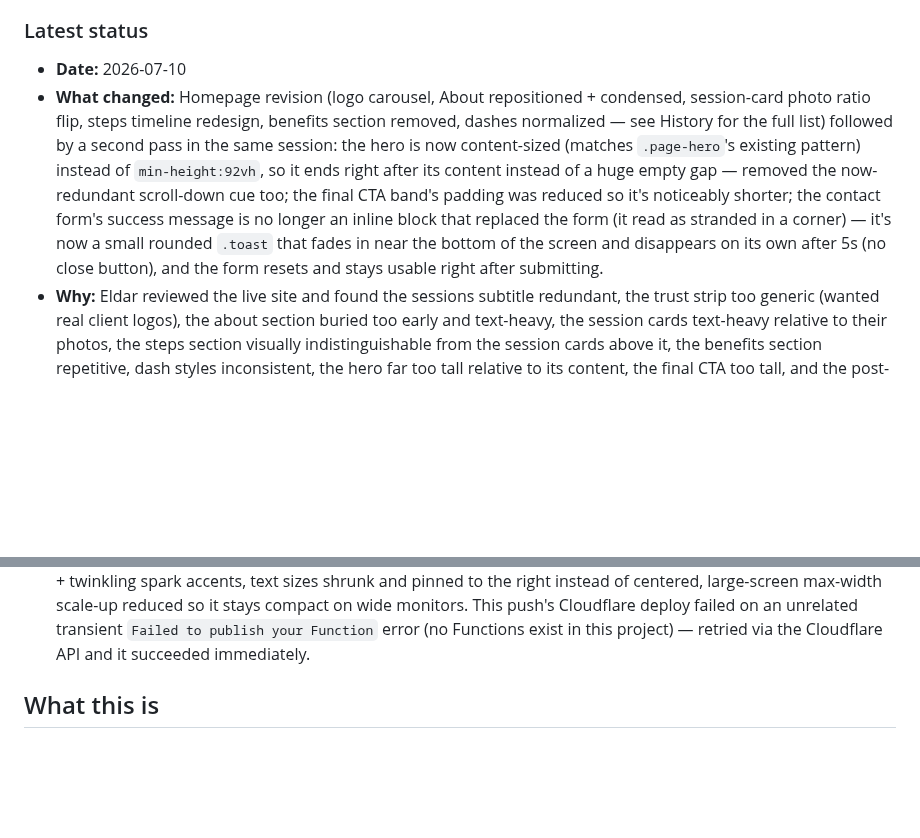
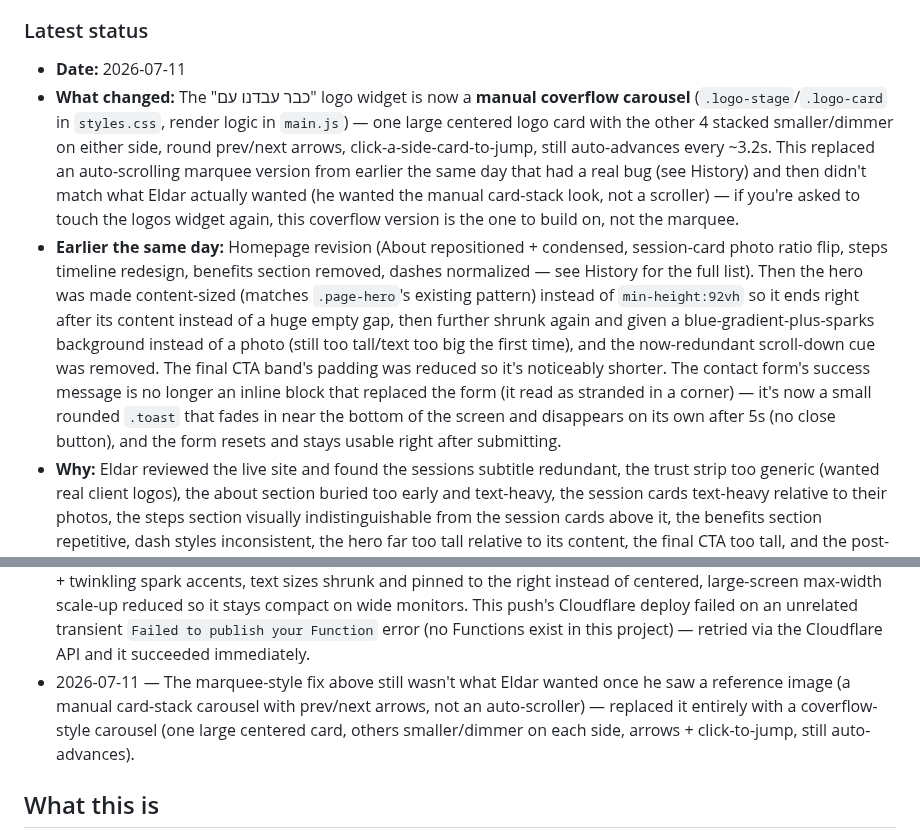
Before and after one commit to icypower/icypower-site, a Markdown page: CLAUDE.md, 2 parts joined by grey strips. Rendered like a GitHub page; blank space fills up the shorter version.

Commit message:
Update Session Handoff Log: coverflow logo carousel replaces the marquee
Co-Authored-By: Claude Opus 4.8 <noreply@anthropic.com>

```diff
--- a/CLAUDE.md
+++ b/CLAUDE.md
@@ -23,20 +23,31 @@ that already happened once (see History).
    "Important history" below for exactly why this rule exists.
 
 ### Latest status
-- **Date:** 2026-07-10
-- **What changed:** Homepage revision (logo carousel, About repositioned +
+- **Date:** 2026-07-11
+- **What changed:** The "כבר עבדנו עם" logo widget is now a **manual
+  coverflow carousel** (`.logo-stage`/`.logo-card` in `styles.css`,
+  render logic in `main.js`) — one large centered logo card with the
+  other 4 stacked smaller/dimmer on either side, round prev/next arrows,
+  click-a-side-card-to-jump, still auto-advances every ~3.2s. This
+  replaced an auto-scrolling marquee version from earlier the same day
+  that had a real bug (see History) and then didn't match what Eldar
+  actually wanted (he wanted the manual card-stack look, not a scroller)
+  — if you're asked to touch the logos widget again, this coverflow
+  version is the one to build on, not the marquee.
+- **Earlier the same day:** Homepage revision (About repositioned +
   condensed, session-card photo ratio flip, steps timeline redesign,
   benefits section removed, dashes normalized — see History for the full
-  list) followed by a second pass in the same session: the hero is now
-  content-sized (matches `.page-hero`'s existing pattern) instead of
-  `min-height:92vh`, so it ends right after its content instead of a huge
-  empty gap — removed the now-redundant scroll-down cue too; the final CTA
-  band's padding was reduced so it's noticeably shorter; the contact
-  form's success message is no longer an inline block that replaced the
-  form (it read as stranded in a corner) — it's now a small rounded
-  `.toast` that fades in near the bottom of the screen and disappears on
-  its own after 5s (no close button), and the form resets and stays
-  usable right after submitting.
+  list). Then the hero was made content-sized (matches `.page-hero`'s
+  existing pattern) instead of `min-height:92vh` so it ends right after
+  its content instead of a huge empty gap, then further shrunk again and
+  given a blue-gradient-plus-sparks background instead of a photo (still
+  too tall/text too big the first time), and the now-redundant scroll-down
+  cue was removed. The final CTA band's padding was reduced so it's
+  noticeably shorter. The contact form's success message is no longer an
+  inline block that replaced the form (it read as stranded in a corner) —
+  it's now a small rounded `.toast` that fades in near the bottom of the
+  screen and disappears on its own after 5s (no close button), and the
+  form resets and stays usable right after submitting.
 - **Why:** Eldar reviewed the live site and found the sessions subtitle
   redundant, the trust strip too generic (wanted real client logos), the
   about section buried too early and text-heavy, the session cards
@@ -105,6 +116,11 @@ that already happened once (see History).
   monitors. This push's Cloudflare deploy failed on an unrelated transient
   `Failed to publish your Function` error (no Functions exist in this
   project) — retried via the Cloudflare API and it succeeded immediately.
+- 2026-07-11 — The marquee-style fix above still wasn't what Eldar wanted
+  once he saw a reference image (a manual card-stack carousel with
+  prev/next arrows, not an auto-scroller) — replaced it entirely with a
+  coverflow-style carousel (one large centered card, others smaller/dimmer
+  on each side, arrows + click-to-jump, still auto-advances).
 
 ## What this is
 
```
